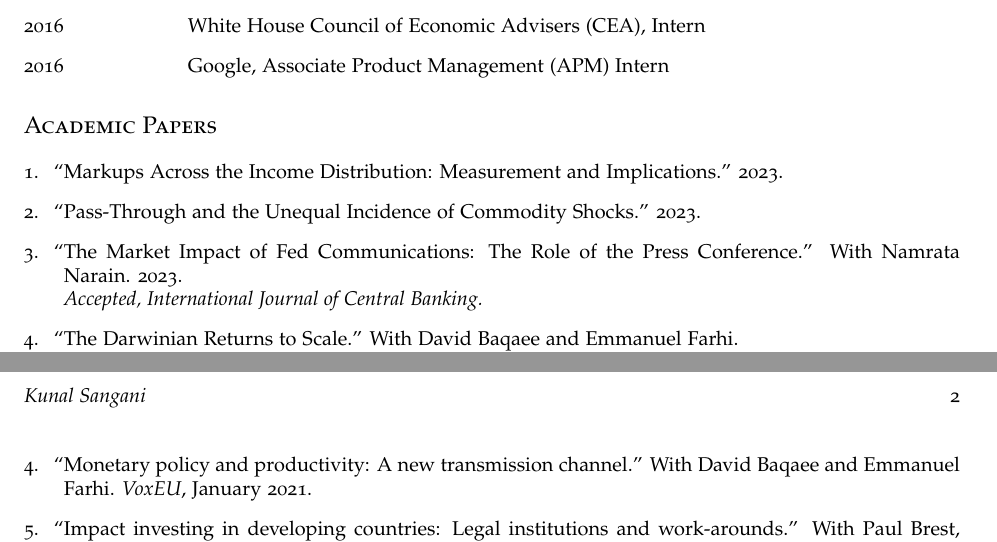
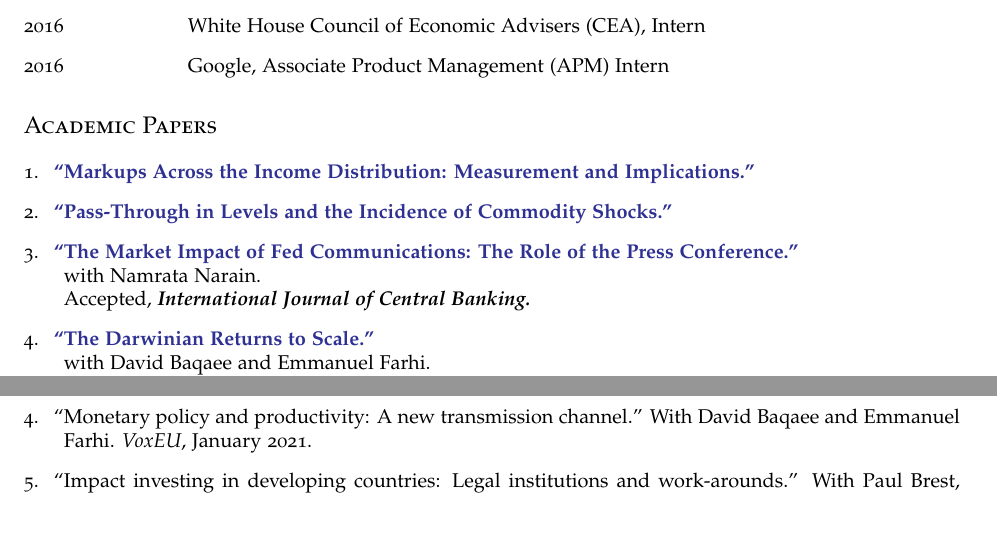
Before and after one commit to kunalsangani/kunalsangani.github.io, a LaTeX CV (files/cv/ksangani_cv.tex): two parts of pages 1 and 2 of 2 before the commit and two parts of pages 1 and 2 of 3 after it, joined at a grey line, cut so that both start at the same text. Compiled offline with pdfLaTeX.

Commit message:
Updated paper title

```diff
--- a/files/cv/ksangani_cv.tex
+++ b/files/cv/ksangani_cv.tex
@@ -14,6 +14,7 @@
 \usepackage{hyperref}
 \usepackage{geometry}
 \usepackage{enumitem}
+\usepackage[dvipsnames]{xcolor}
 
 % Comment the following lines to use the default Computer Modern font
 % instead of the Palatino font provided by the mathpazo package.
@@ -69,6 +70,8 @@
 
 % Paper command for easy paper input
 \newcommand{\paper}[2]{``\href{#2}{#1}''}
+\newcommand{\academicpaper}[2]{\href{#2}{\textcolor{Blue}{\textbf{``#1''}}}}
+\newcommand{\journal}[1]{\textbf{\textit{#1}}}
 
 \begin{document}
 
@@ -118,15 +121,20 @@ Committee: Gabriel Chodorow-Reich (chair), Ludwig Straub, Andrei Shleifer
 
 \section*{Academic Papers}
 \begin{enumerate}
-\item \paper{Markups Across the Income Distribution: Measurement and Implications.}{https://kunalsangani.com/files/income_markups_live.pdf} 2023.
+\item \academicpaper{Markups Across the Income Distribution: Measurement and Implications.}{https://kunalsangani.com/files/income_markups_live.pdf}
 %\\ \textit{Media}: Marginal Revolution
-\item \paper{Pass-Through and the Unequal Incidence of Commodity Shocks.}{https://kunalsangani.com/files/complete_passthrough_live.pdf} 2023.
+\item \academicpaper{Pass-Through in Levels and the Incidence of Commodity Shocks.}{https://kunalsangani.com/files/complete_passthrough_live.pdf}
 %\\ \textit{Media}: Macro Roundup
-\item \paper{The Market Impact of Fed Communications: The Role of the Press Conference.}{https://kunalsangani.com/files/NarainSangani_FedVol_live.pdf} With Namrata Narain. 2023.\\
-\textit{Accepted, International Journal of Central Banking.}
+\item \academicpaper{The Market Impact of Fed Communications: The Role of the Press Conference.}{https://kunalsangani.com/files/NarainSangani_FedVol_live.pdf}\\
+{with Namrata Narain.}\\
+Accepted, \journal{International Journal of Central Banking.}
 %\\ \textit{Media}: Wall Street Journal, Financial Times, Bloomberg, Brookings, Marketwatch, Bloomberg Opinion, Semafor, Investopedia
-\item \paper{The Darwinian Returns to Scale.}{https://kunalsangani.com/files/darwinian_live.pdf} With David Baqaee and Emmanuel Farhi.\\ \textbf{Review of Economic Studies}, 91 (3) 2024: 1373--1405.
-\item \paper{The Supply-Side Effects of Monetary Policy.}{https://kunalsangani.com/files/Monetary_Supply_Live.pdf} With David Baqaee and Emmanuel Farhi.\\ \textbf{Journal of Political Economy}, 132 (4) 2024: 1065--1112.
+\item \academicpaper{The Darwinian Returns to Scale.}{https://kunalsangani.com/files/darwinian_live.pdf}\\
+{with David Baqaee and Emmanuel Farhi.}\\
+\journal{Review of Economic Studies}, 91 (3) 2024: 1373--1405.
+\item \academicpaper{The Supply-Side Effects of Monetary Policy.}{https://kunalsangani.com/files/Monetary_Supply_Live.pdf}\\
+{with David Baqaee and Emmanuel Farhi.}\\
+\journal{Journal of Political Economy}, 132 (4) 2024: 1065--1112.
 \end{enumerate}
 
 \section*{Other Writing}
```
Also changed, not shown: files/cv/ksangani_cv.pdf, 5 other files.
